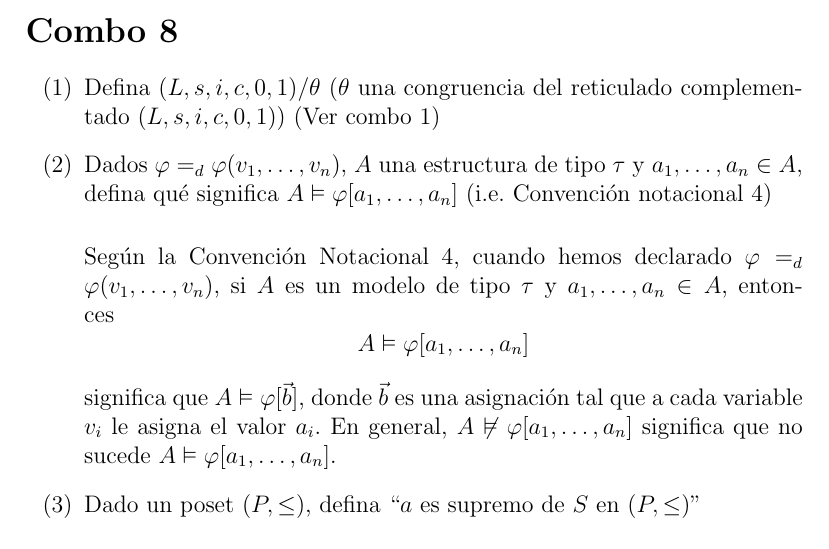
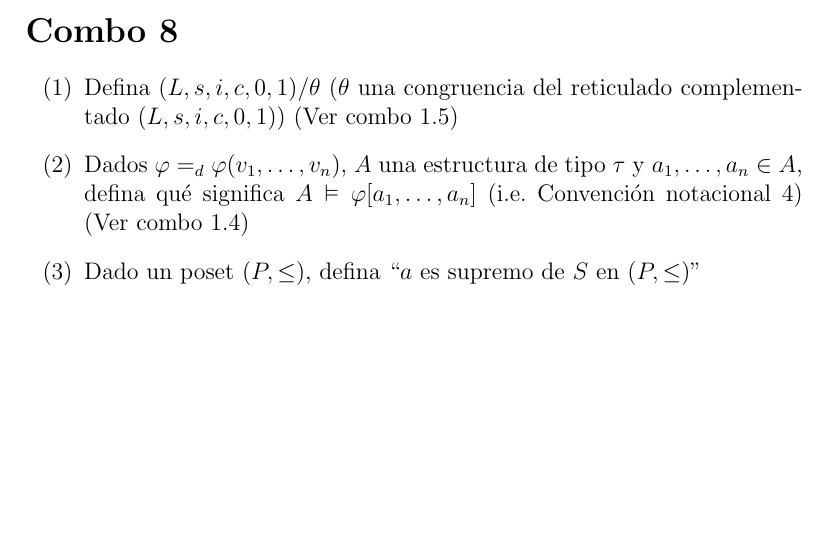
Before and after one commit to CamilaNanini/LogicaFamaf2025, a LaTeX document (deflogica.tex): part of page 11 of 16, cut so that both start at the same text, the shorter picture padded with empty space. Compiled offline with pdfLaTeX.

Commit message:
Quitando def repetidas

```diff
--- a/deflogica.tex
+++ b/deflogica.tex
@@ -472,20 +472,9 @@ será muy útil cuando se combina con ciertas convenciones notacionales que desc
 \section*{Combo 8}
 \begin{enumerate}[label=(\arabic*)]
     \item Defina $(L,s,i,c,0,1)/\theta$ ($\theta$ una congruencia del reticulado complementado $(L,s,i,c,0,1)$)
-    (Ver combo 1)
+    (Ver combo 1.5)
     \item Dados $\varphi =_d \varphi(v_1, \ldots, v_n)$, $A$ una estructura de tipo $\tau$ y $a_1, \ldots, a_n \in A$, defina qué significa $A \vDash \varphi[a_1, \ldots, a_n]$ (i.e. Convención notacional 4)
-
-    \bigskip
-
-    Según la Convención Notacional 4, cuando hemos declarado $\varphi =_d \varphi(v_1, \ldots, v_n)$,
-    si $A$ es un modelo de tipo $\tau$ y $a_1, \ldots, a_n \in A$, entonces
-    \[
-    A \vDash \varphi[a_1, \ldots, a_n]
-    \]
-
-    significa que $A \vDash \varphi[\vec{b}]$, donde $\vec{b}$ es una asignación tal que a cada variable $v_i$ le asigna el valor $a_i$.
-    En general, $A \not\vDash \varphi[a_1, \ldots, a_n]$ significa que no sucede $A \vDash \varphi[a_1, \ldots, a_n]$.
-
+    (Ver combo 1.4)
     \item Dado un poset $(P, \leq)$, defina “$a$ es supremo de $S$ en $(P, \leq)$”
 
     \bigskip
```
Also changed, not shown: deflogica.pdf.
